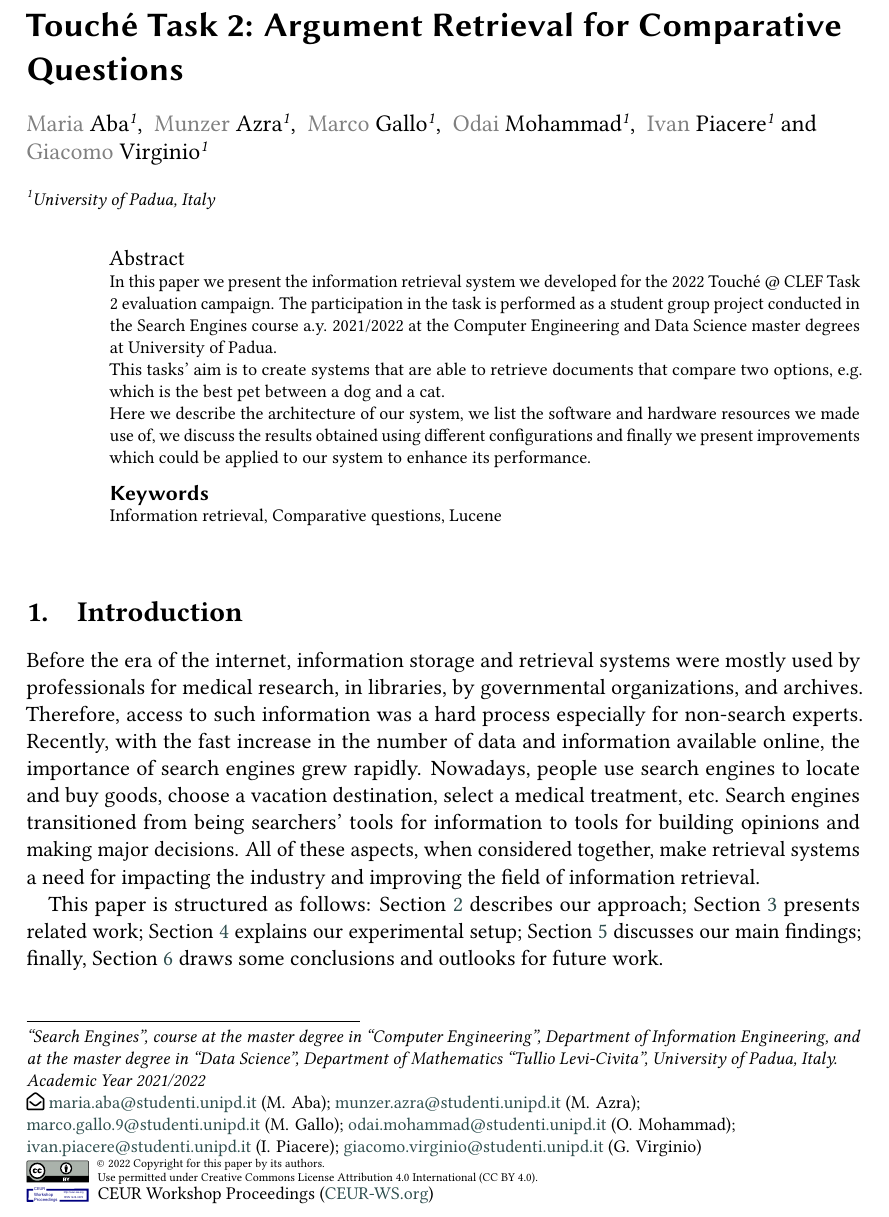
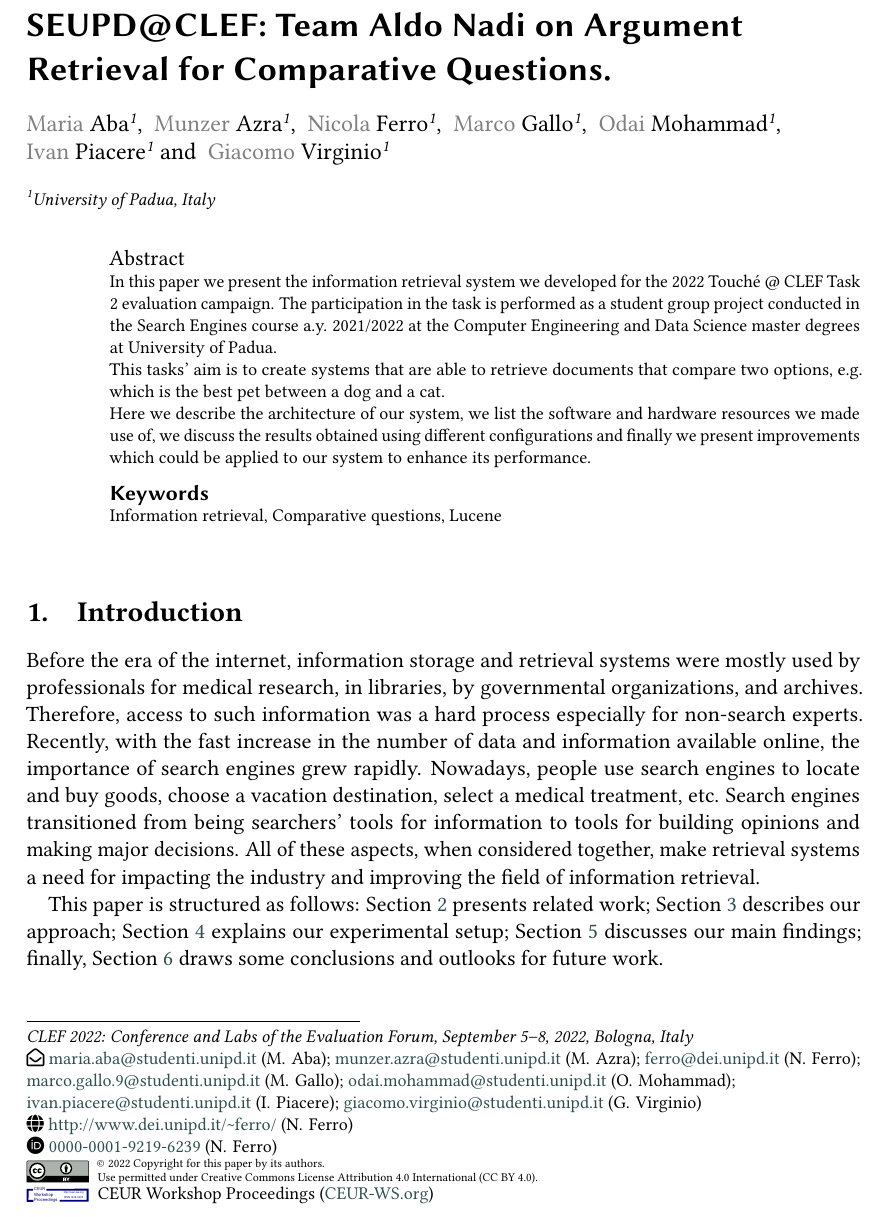
Before and after one commit to JackdiQuadri97/Project_Information_Retrieval, a LaTeX problem sheet (homework-2/homework-2.tex, which reads homework-2/section/introduction.tex): part of page 1 of 11, cut at the place of the change. Compiled offline with pdfLaTeX; a LaTeX package or settings file that is missing is left out.

Commit message:
fixed homework 2 template

```diff
--- a/homework-2/homework-2.tex
+++ b/homework-2/homework-2.tex
@@ -24,11 +24,11 @@
 
 %%
 %% This command is for the conference information
-\conference{``Search Engines'', course at the master degree in ``Computer Engineering'', Department of Information Engineering, and at the master degree in ``Data Science'', Department of Mathematics ``Tullio Levi-Civita'', University of Padua, Italy. Academic Year 2021/2022}
+\conference{CLEF 2022: Conference and Labs of the Evaluation Forum, September 5--8, 2022, Bologna, Italy}
 
 %%
 %% The "title" command
-\title{Touché Task 2: Argument Retrieval for Comparative Questions}
+\title{SEUPD@CLEF: Team Aldo Nadi on Argument Retrieval for Comparative Questions.}
 
 %%
 %% The "author" command and its associated commands are used to define
@@ -39,6 +39,12 @@ email=maria.aba@studenti.unipd.it
 
 \author[1]{Munzer Azra}[%
 email=munzer.azra@studenti.unipd.it
+]
+
+\author[1]{Nicola Ferro}[%
+orcid=0000-0001-9219-6239,
+email=ferro@dei.unipd.it,
+url=http://www.dei.unipd.it/~ferro/,
 ]
 
 \author[1]{Marco Gallo}[%
--- a/homework-2/section/introduction.tex
+++ b/homework-2/section/introduction.tex
@@ -13,7 +13,4 @@ major decisions. All of these aspects, when considered together, make retrieval
 the industry and improving the field of information retrieval.
 
 
-This paper is structured as follows: Section~\ref{sec:methodology} describes our
-approach; Section~\ref{sec:related work} presents related work; Section~\ref{sec:setup} explains our experimental setup; Section~\ref{sec:results}
-discusses our main findings; finally, Section~\ref{sec:conclusion} draws some conclusions and
-outlooks for future work.
+This paper is structured as follows: Section~\ref{sec:related work} presents related work; Section~\ref{sec:methodology} describes our approach; Section~\ref{sec:setup} explains our experimental setup; Section~\ref{sec:results} discusses our main findings; finally, Section~\ref{sec:conclusion} draws some conclusions and outlooks for future work.
```
Also changed, not shown: homework-2/section/results.tex (+1 -1 lines), homework-2/homework-2.pdf, homework-2/homework-2.tex (4 more changed lines), 2 other files.
